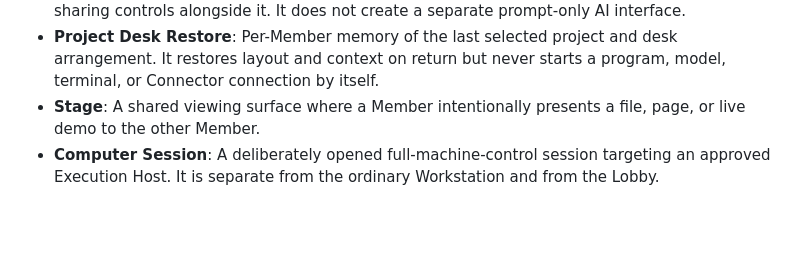
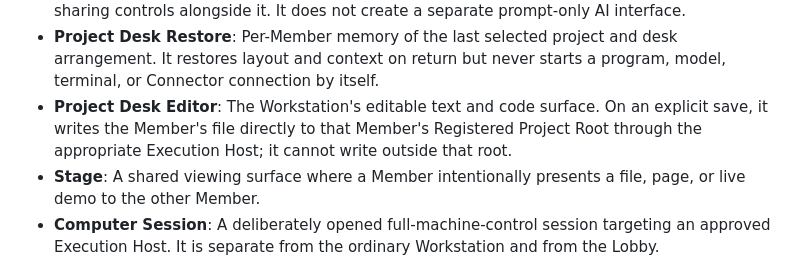
Before and after one commit to Treytucker05/The_Compound, a Markdown page: CONTEXT.md, the part around the change. GitHub-like rendering; blank space fills up the shorter version.

Commit message:
docs: enable direct project desk editing

```diff
--- a/CONTEXT.md
+++ b/CONTEXT.md
@@ -22,6 +22,7 @@
 - **Workstation**: A Member's persistent work surface in The Compound. It presents that Member's registered projects, AI conversation, terminal, attachments, previews, and share controls through approved Execution Hosts.
 - **Project Desk**: The default Workstation layout: a Registered Project Root and files panel on the left, the selected real terminal, browser, or LLM tool surface in the center, and Preview and sharing controls alongside it. It does not create a separate prompt-only AI interface.
 - **Project Desk Restore**: Per-Member memory of the last selected project and desk arrangement. It restores layout and context on return but never starts a program, model, terminal, or Connector connection by itself.
+- **Project Desk Editor**: The Workstation's editable text and code surface. On an explicit save, it writes the Member's file directly to that Member's Registered Project Root through the appropriate Execution Host; it cannot write outside that root.
 - **Stage**: A shared viewing surface where a Member intentionally presents a file, page, or live demo to the other Member.
 - **Computer Session**: A deliberately opened full-machine-control session targeting an approved Execution Host. It is separate from the ordinary Workstation and from the Lobby.
 
```
Also changed, not shown: docs/adr/0025-direct-project-desk-editing.md (added, +19 -0 lines).
